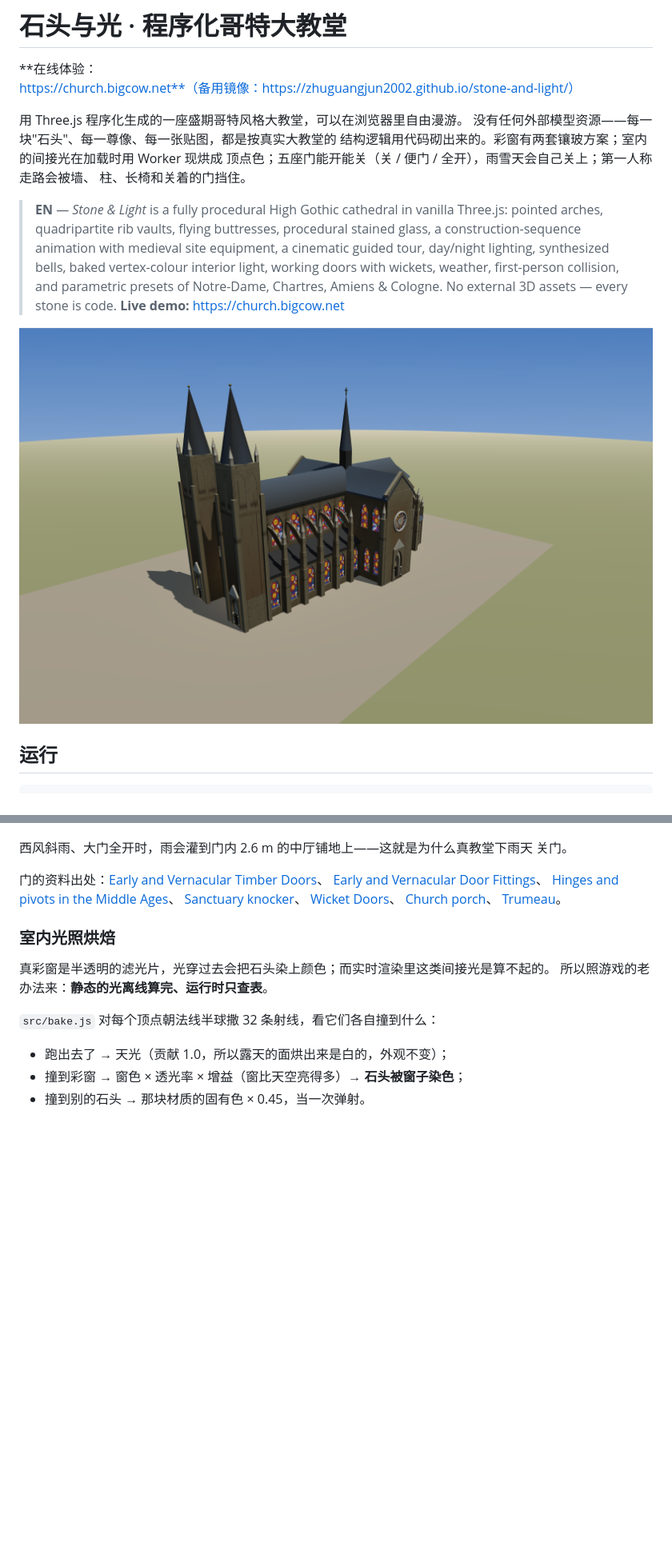
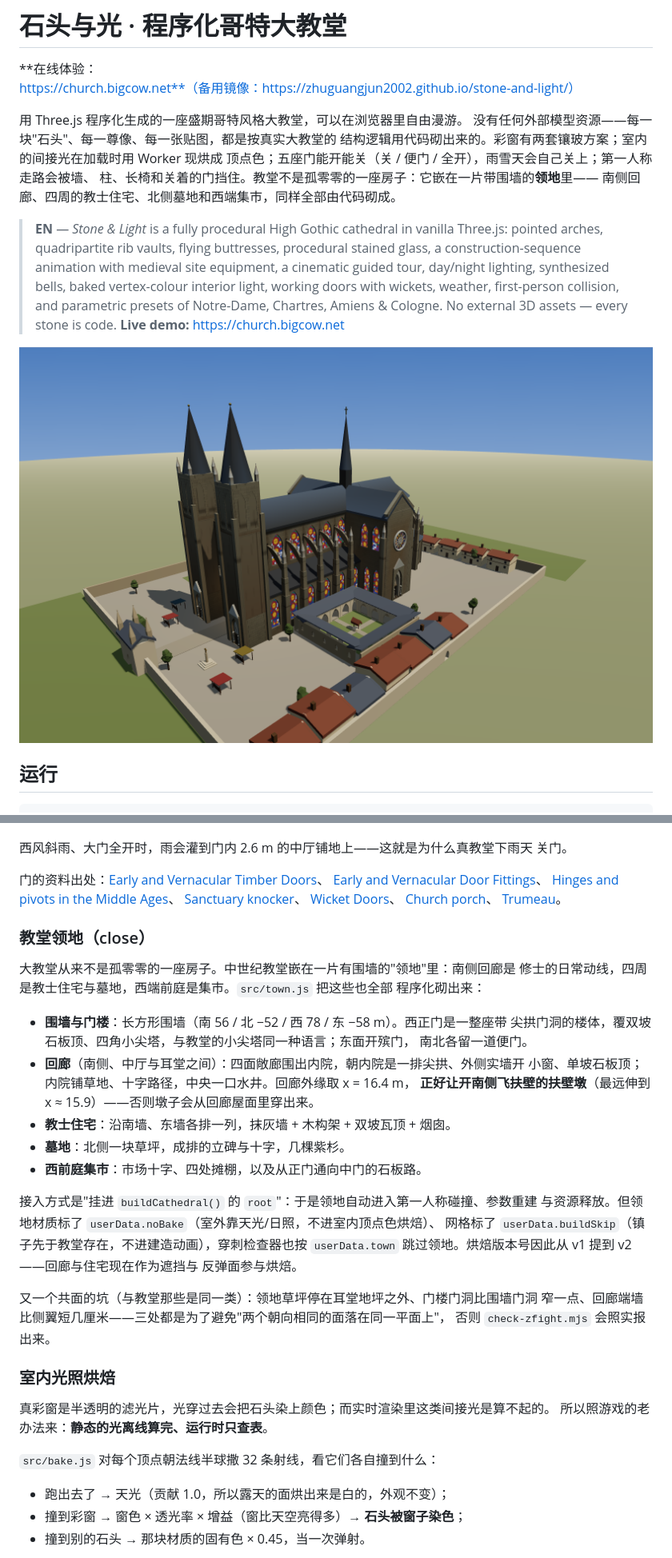
Before and after one commit to zhuguangjun2002/stone-and-light, a Markdown page: README.md, 2 parts joined by grey strips. Shown at 80% size. Rendered like a GitHub page; pictures changed too: docs/overview.png; blank space fills up the shorter version.

```diff
--- a/README.md
+++ b/README.md
@@ -6,7 +6,8 @@
 没有任何外部模型资源——每一块"石头"、每一尊像、每一张贴图，都是按真实大教堂的
 结构逻辑用代码砌出来的。彩窗有两套镶玻方案；室内的间接光在加载时用 Worker 现烘成
 顶点色；五座门能开能关（关 / 便门 / 全开），雨雪天会自己关上；第一人称走路会被墙、
-柱、长椅和关着的门挡住。
+柱、长椅和关着的门挡住。教堂不是孤零零的一座房子：它嵌在一片带围墙的**领地**里——
+南侧回廊、四周的教士住宅、北侧墓地和西端集市，同样全部由代码砌成。
 
 > **EN** — *Stone & Light* is a fully procedural High Gothic cathedral in vanilla Three.js:
 > pointed arches, quadripartite rib vaults, flying buttresses, procedural stained glass,
@@ -250,6 +252,32 @@ node tools/check-rain.mjs --wind=0,-0.8 --doors=open     # 落进室内 14 滴 =
 [Wicket Doors](https://idighardware.com/2011/01/wicket-doors/)、
 [Church porch](https://en.wikipedia.org/wiki/Church_porch)、
 [Trumeau](https://en.wikipedia.org/wiki/Trumeau_(architecture))。
+
+### 教堂领地（close）
+
+大教堂从来不是孤零零的一座房子。中世纪教堂嵌在一片有围墙的"领地"里：南侧回廊是
+修士的日常动线，四周是教士住宅与墓地，西端前庭是集市。`src/town.js` 把这些也全部
+程序化砌出来：
+
+- **围墙与门楼**：长方形围墙（南 56 / 北 −52 / 西 78 / 东 −58 m）。西正门是一整座带
+  尖拱门洞的楼体，覆双坡石板顶、四角小尖塔，与教堂的小尖塔同一种语言；东面开殡门，
+  南北各留一道便门。
+- **回廊**（南侧、中厅与耳堂之间）：四面敞廊围出内院，朝内院是一排尖拱、外侧实墙开
+  小窗、单坡石板顶；内院铺草地、十字路径，中央一口水井。回廊外缘取 x = 16.4 m，
+  **正好让开南侧飞扶壁的扶壁墩**（最远伸到 x ≈ 15.9）——否则墩子会从回廊屋面里穿出来。
+- **教士住宅**：沿南墙、东墙各排一列，抹灰墙 + 木构架 + 双坡瓦顶 + 烟囱。
+- **墓地**：北侧一块草坪，成排的立碑与十字，几棵紫杉。
+- **西前庭集市**：市场十字、四处摊棚，以及从正门通向中门的石板路。
+
+接入方式是"挂进 `buildCathedral()` 的 `root`"：于是领地自动进入第一人称碰撞、参数重建
+与资源释放。但领地材质标了 `userData.noBake`（室外靠天光/日照，不进室内顶点色烘焙）、
+网格标了 `userData.buildSkip`（镇子先于教堂存在，不进建造动画），穿刺检查器也按
+`userData.town` 跳过领地。烘焙版本号因此从 v1 提到 v2——回廊与住宅现在作为遮挡与
+反弹面参与烘焙。
+
+又一个共面的坑（与教堂那些是同一类）：领地草坪停在耳堂地坪之外、门楼门洞比围墙门洞
+窄一点、回廊端墙比侧翼短几厘米——三处都是为了避免"两个朝向相同的面落在同一平面上"，
+否则 `check-zfight.mjs` 会照实报出来。
 
 ### 室内光照烘焙
 
```
Also changed, not shown: other parts of README.md (+9 -1 lines), 7 other files.
